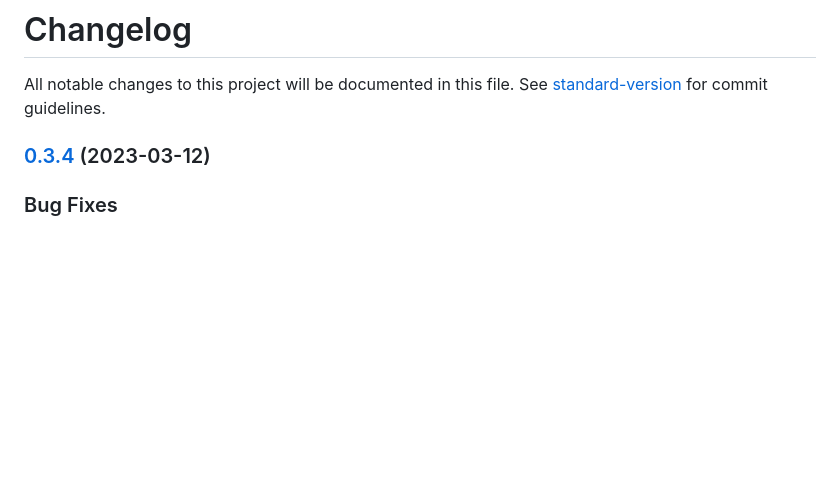
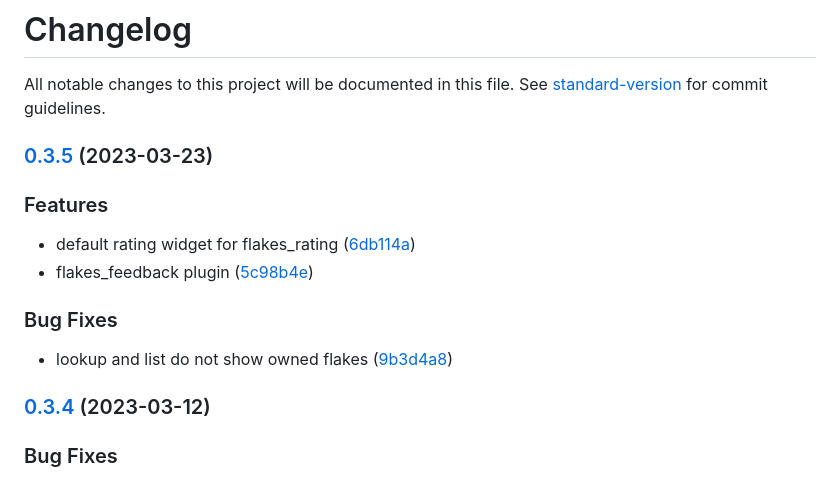
Before and after one commit to DataShades/ckanext-flakes, a Markdown page: CHANGELOG.md, the part around the change. Rendered like a GitHub page; blank space fills up the shorter version.

Commit message:
chore(release): 0.3.5

```diff
--- a/CHANGELOG.md
+++ b/CHANGELOG.md
@@ -1,6 +1,19 @@
 # Changelog
 
 All notable changes to this project will be documented in this file. See [standard-version](https://github.com/conventional-changelog/standard-version) for commit guidelines.
+
+### [0.3.5](https://github.com/DataShades/ckanext-flakes/compare/v0.3.4...v0.3.5) (2023-03-23)
+
+
+### Features
+
+* default rating widget for flakes_rating ([6db114a](https://github.com/DataShades/ckanext-flakes/commit/6db114a668d6419dfa8084b321fe5b107678d8e7))
+* flakes_feedback plugin ([5c98b4e](https://github.com/DataShades/ckanext-flakes/commit/5c98b4e10853edae05bf16f68a812b327ee2ae29))
+
+
+### Bug Fixes
+
+* lookup and list do not show owned flakes ([9b3d4a8](https://github.com/DataShades/ckanext-flakes/commit/9b3d4a87736efdcb8b5e2089e3a7d3fd4e42ff7e))
 
 ### [0.3.4](https://github.com/DataShades/ckanext-flakes/compare/v0.3.3...v0.3.4) (2023-03-12)
 
```
